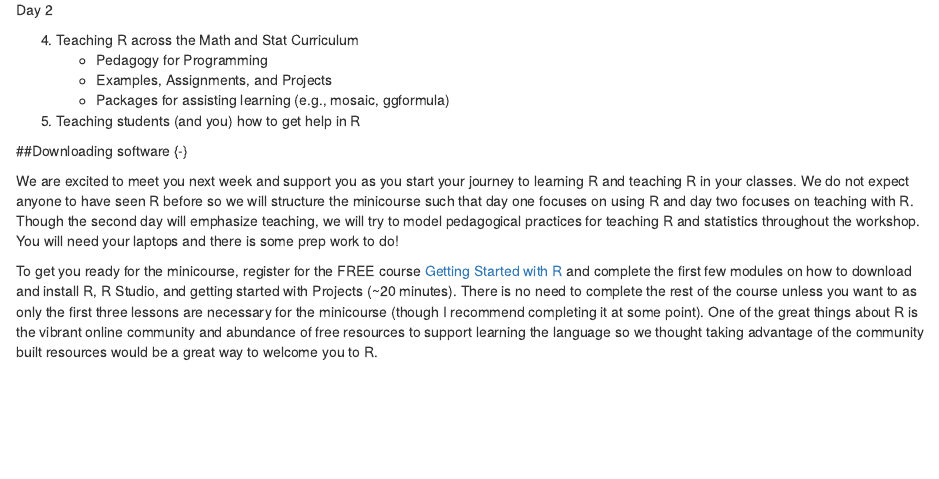
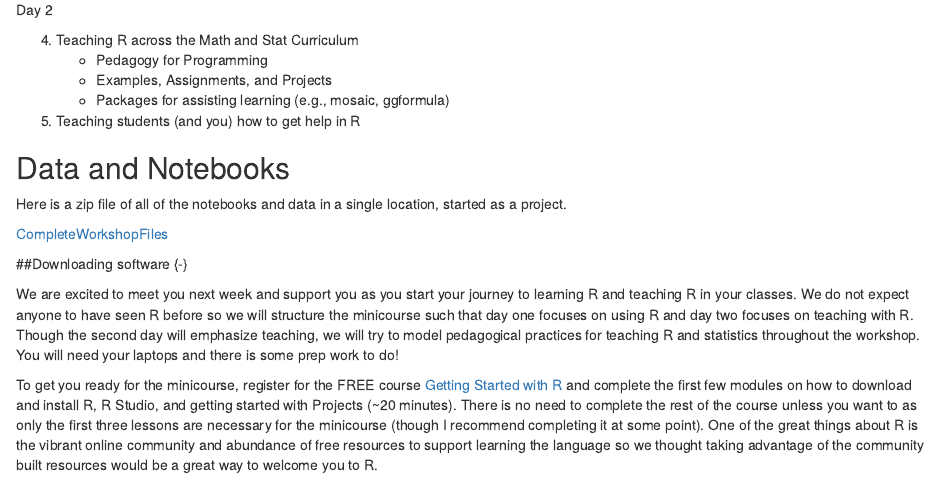
Before and after one commit to rbotts/JMMRWorkshop, an R Markdown document (index.Rmd): the page in a window 1100 px wide, from 690 px down. Rendered offline with R 4.5, knitr and Pandoc, with nearby package versions.

Commit message:
Add files via upload

```diff
--- a/index.Rmd
+++ b/index.Rmd
@@ -48,6 +49,11 @@ Day 2
 
 5. Teaching students (and you) how to get help in R
 
+## Data and Notebooks
+Here is a zip file of all of the notebooks and data in a single location, started as a project.
+
+[CompleteWorkshopFiles](Data/RWorkshopProj.zip)
+
 ##Downloading software {-}
 
 We are excited to meet you next week and support you as you start your journey to learning R and teaching R in your classes.  We do not expect anyone to have seen R before so we will structure the minicourse such that day one focuses on using R and day two focuses on teaching with R.  Though the second day will emphasize teaching, we will try to model pedagogical practices for teaching R and statistics throughout the workshop.  You will need your laptops and there is some prep work to do!
```
Also changed, not shown: index.html, index.Rmd (3 more changed lines).
